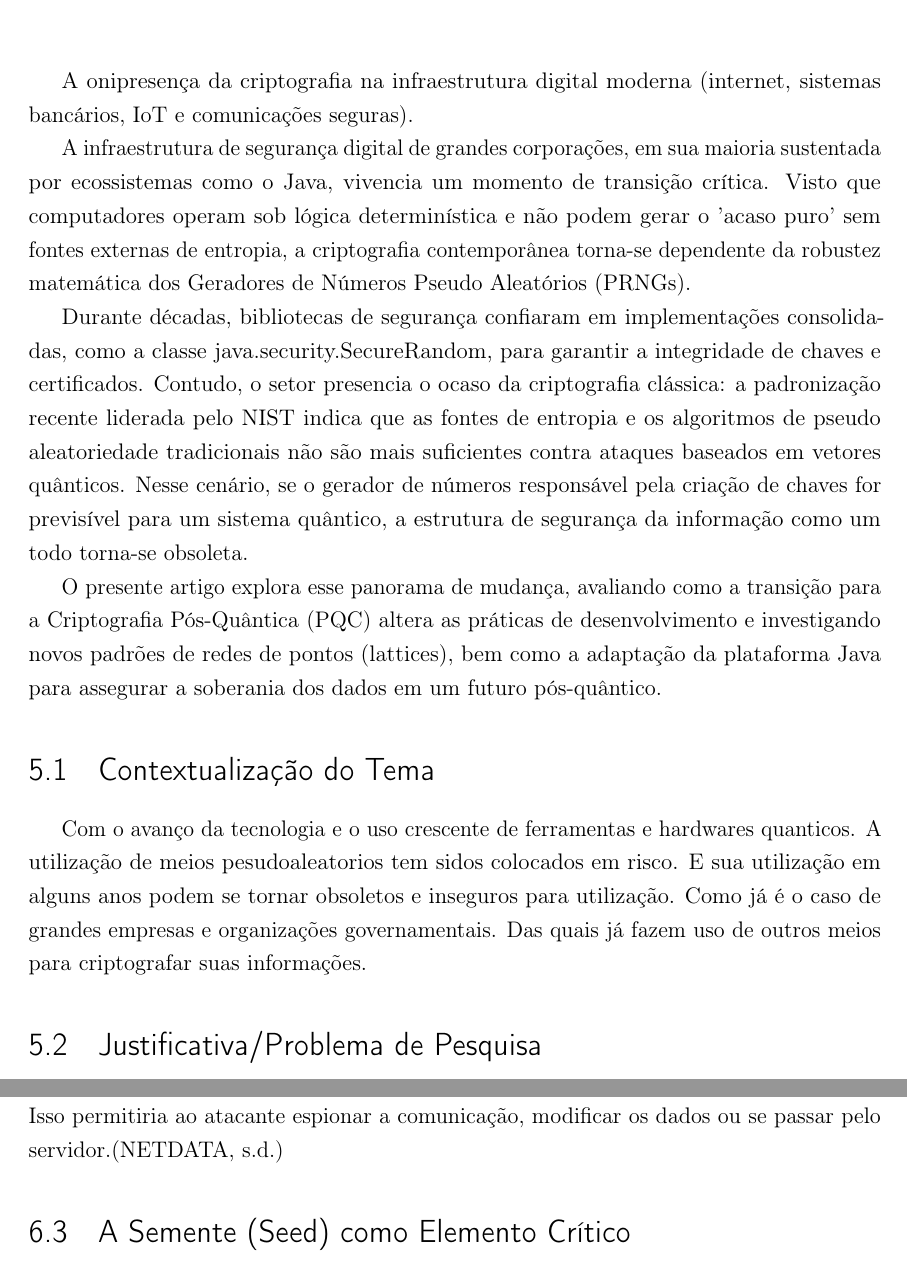
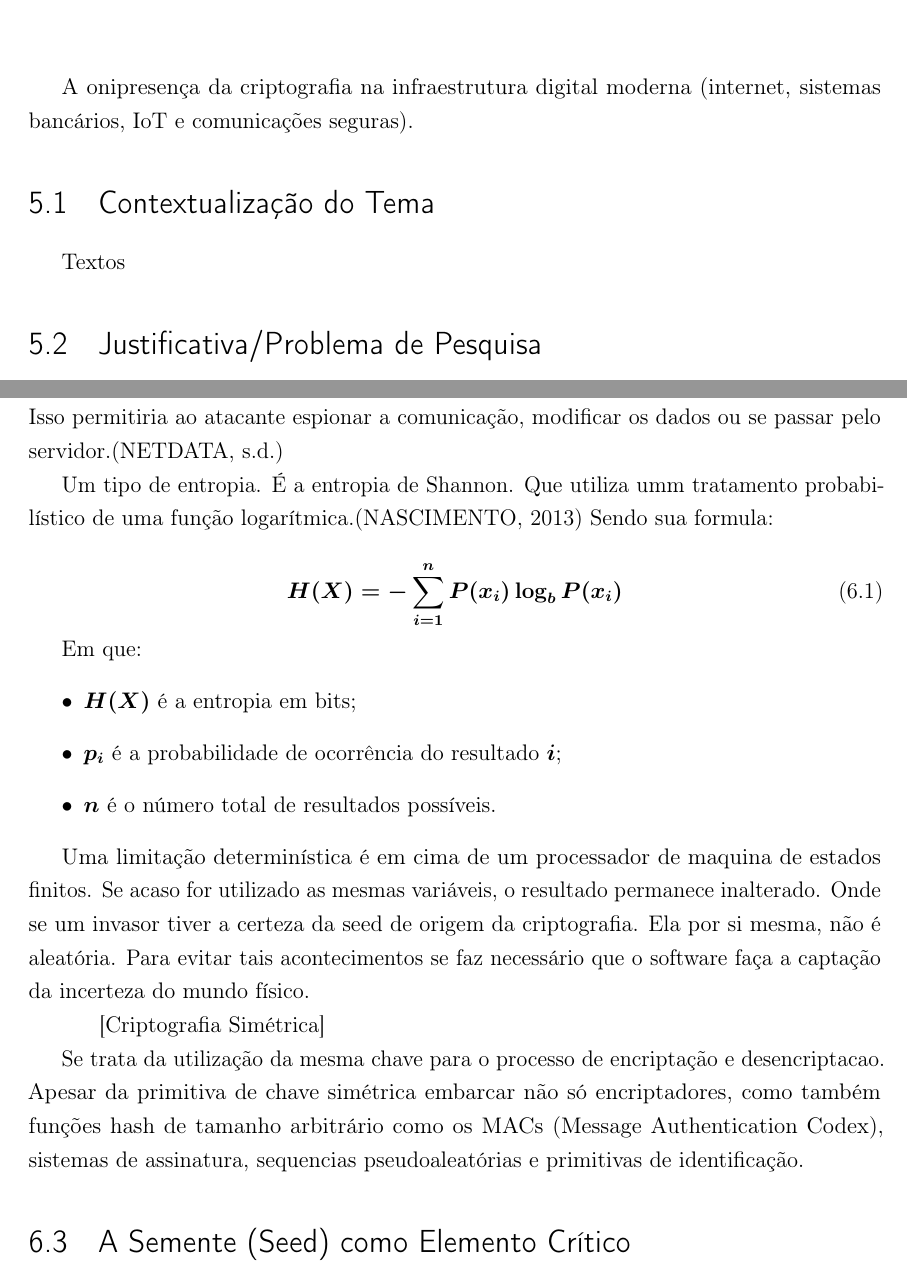
Before and after one commit to JeanVBA/TCCFaeterjPetropolis, a LaTeX thesis (Documentos/LatexDocument/tcc.tex): two parts of pages 8 and 11 of 24 before the commit and two parts of pages 8 and 10 of 23 after it, joined at a grey line, cut so that both start at the same text. Compiled offline with pdfLaTeX.

```diff
--- a/Projetos/LatexDocument/tcc.tex
+++ b/Documentos/LatexDocument/tcc.tex
@@ -10,7 +10,7 @@
 % --- PACOTES BÁSICOS ---
 \usepackage[utf8]{inputenc}		% Codificação do documento
 \usepackage[T1]{fontenc}		% Seleção de códigos de fonte
-\usepackage{indentfirst}		% Indenta o primeiro parágrafo de cada seção
+\usepackage{indentfirst}		% Indentaćao o primeiro parágrafo de cada seção
 \usepackage{color}				% Controle de cores
 \usepackage{graphicx}			% Inclusão de gráficos
 \usepackage{microtype} 			% Para melhorias na justificação
@@ -65,23 +65,9 @@
 
 A onipresença da criptografia na infraestrutura digital moderna (internet, sistemas bancários, IoT e comunicações seguras).
 
-A infraestrutura de segurança digital de grandes corporações, em sua maioria sustentada por ecossistemas como o Java, vivencia um momento de transição crítica.
-Visto que computadores operam sob lógica determinística e não podem gerar o 'acaso puro' sem fontes externas de entropia, a criptografia contemporânea torna-se dependente da robustez matemática dos Geradores de Números Pseudo Aleatórios (PRNGs).
-
-Durante décadas, bibliotecas de segurança confiaram em implementações consolidadas, como a classe java.security.SecureRandom, para garantir a integridade de chaves e certificados.
-Contudo, o setor presencia o ocaso da criptografia clássica: a padronização recente liderada pelo NIST indica que as fontes de entropia e os algoritmos de pseudo aleatoriedade tradicionais não são mais suficientes contra ataques baseados em vetores quânticos.
-Nesse cenário, se o gerador de números responsável pela criação de chaves for previsível para um sistema quântico, a estrutura de segurança da informação como um todo torna-se obsoleta.
-
-O presente artigo explora esse panorama de mudança, avaliando como a transição para a Criptografia Pós-Quântica (PQC) altera as práticas de desenvolvimento e investigando novos padrões de redes de pontos (lattices),
-bem como a adaptação da plataforma Java para assegurar a soberania dos dados em um futuro pós-quântico.
-
 \section{Contextualização do Tema}
 
-Com o avanço da tecnologia e o uso crescente de ferramentas e hardwares quanticos.
-A utilização de meios pesudoaleatorios tem sidos colocados em risco.
-E sua utilização em alguns anos podem se tornar obsoletos e inseguros para utilização.
-Como já é o caso de grandes empresas e organizações governamentais.
-Das quais já fazem uso de  outros meios para criptografar suas informações.
+Textos
 
 \section{Justificativa/Problema de Pesquisa}
 
@@ -161,6 +146,32 @@
 descriptografá-la e obter acesso às chaves de sessão.
 Isso permitiria ao atacante espionar a comunicação,
 modificar os dados ou se passar pelo servidor.\cite{6.2Entropia}
+
+Um tipo de entropia. É a entropia de Shannon. Que utiliza umm tratamento probabilístico
+de uma função logarítmica.\cite{6.2shannonEntropia} Sendo sua formula:
+
+\begin{equation}
+    H(X) = - \sum_{i=1}^{n} P(x_i) \log_b P(x_i)
+    \label{eq:shannon_entropy}
+\end{equation}
+
+Em que:
+\begin{itemize}
+    \item $H(X)$ é a entropia em bits;
+    \item $p_i$ é a probabilidade de ocorrência do resultado $i$;
+    \item $n$ é o número total de resultados possíveis.
+\end{itemize}
+
+Uma limitação determinística é em cima de um processador de maquina de estados finitos.
+Se acaso for utilizado as mesmas variáveis, o resultado permanece inalterado. Onde se um invasor
+tiver a certeza da seed de origem da criptografia. Ela por si mesma, não é aleatória. Para evitar tais acontecimentos
+se faz necessário que o software faça a captação da incerteza do mundo físico.
+
+\subitem[Criptografia Simétrica]
+
+Se trata da utilização da mesma chave para o processo de encriptação e desencriptacao. Apesar da primitiva de chave simétrica embarcar
+não só encriptadores, como também funções hash de tamanho arbitrário como os MACs (Message Authentication Codex), sistemas de assinatura, sequencias pseudoaleatórias
+e primitivas de identificação.
 
 \section{A Semente (Seed) como Elemento Crítico}
 
```
Also changed, not shown: Documentos/LatexDocument/referencias.bib (renamed from Projetos/LatexDocument/referencias.bib, +10 -0 lines), Documentos/Estrutura e Ideias para o TCC.pdf (deleted), Documentos/LatexDocument/images/model_prng_lcg.png (renamed from Projetos/LatexDocument/images/model_prng_lcg.png), Documentos/LatexDocument/images/result_prng_lcg.png (renamed from Projetos/LatexDocument/images/result_prng_lcg.png), Documentos/LatexDocument/tcc.bbl, Documentos/LatexDocument/tcc.pdf (added), Projetos/LatexDocument/tcc.pdf (deleted), Documentos/LatexDocument/tcc.tex (3 more changed lines), 18 other files.
